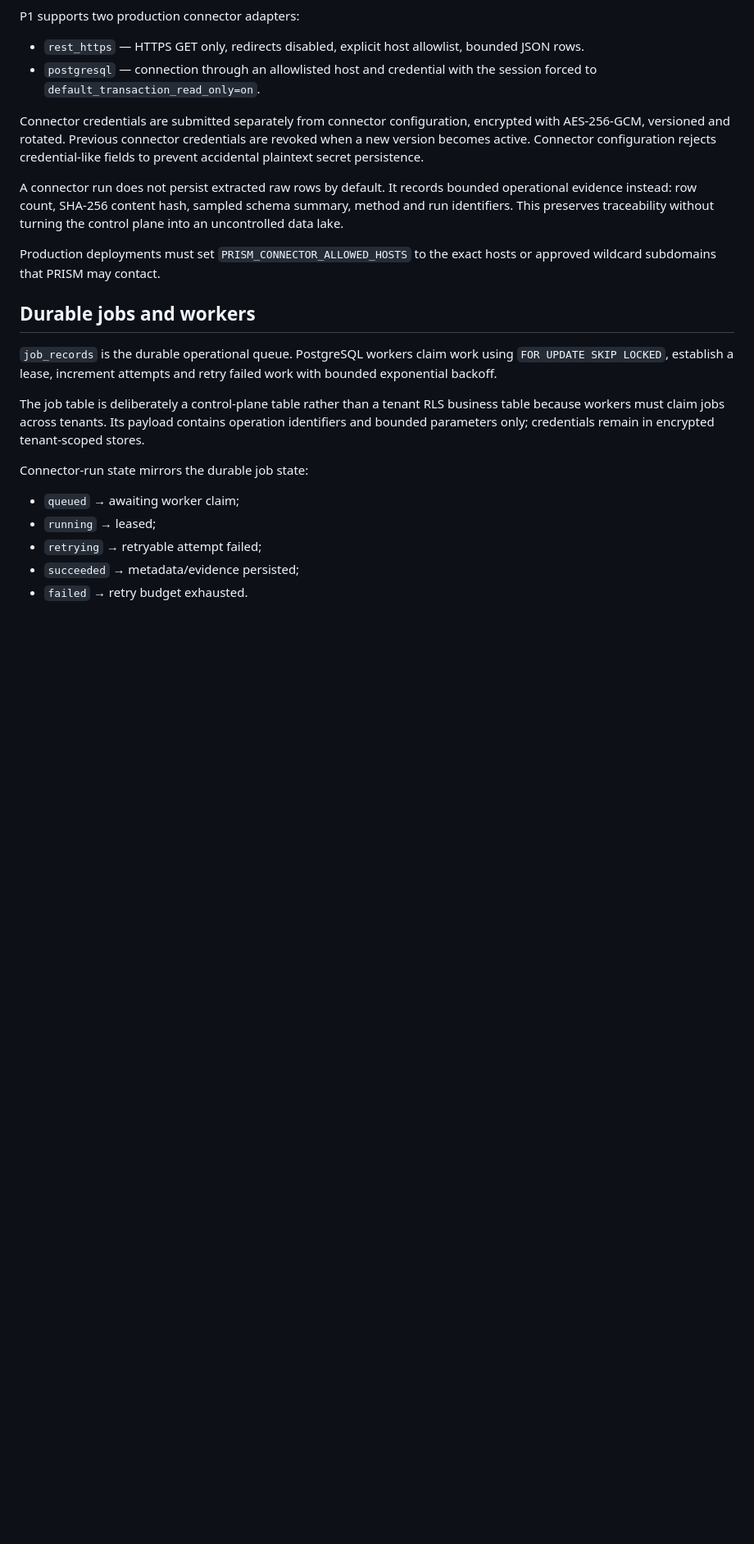
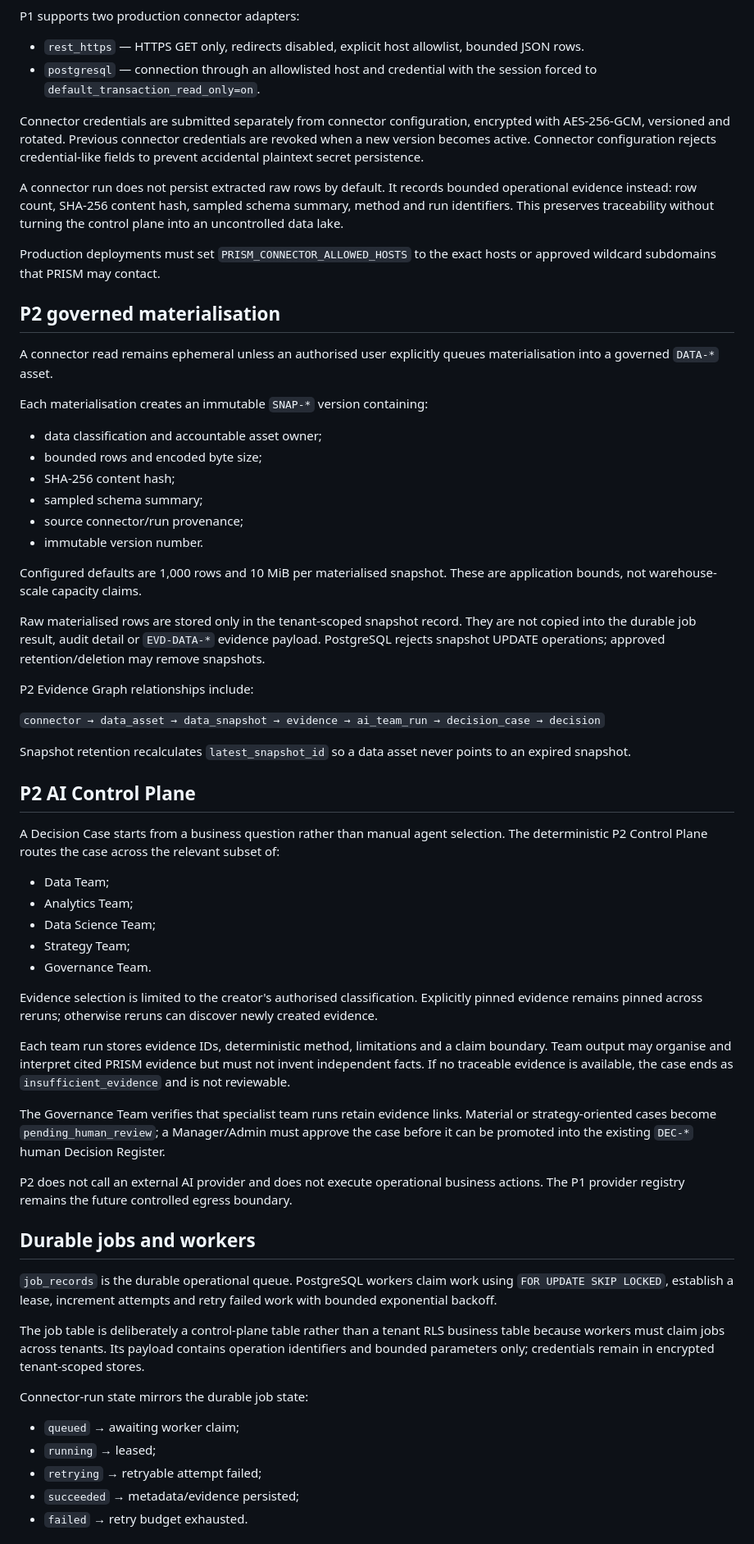
Before and after one commit to Utpal-Mishra/PRISM, a Markdown page: docs/enterprise_operations.md, the part around one of its changes. Shown at 82% size. GitHub-like rendering; blank space fills up the shorter version.

Commit message:
docs(p2): extend enterprise operations for governed data and cases

```diff
--- a/docs/enterprise_operations.md
+++ b/docs/enterprise_operations.md
@@ -38,6 +42,46 @@ Connector credentials are submitted separately from connector configuration, enc
 A connector run does not persist extracted raw rows by default. It records bounded operational evidence instead: row count, SHA-256 content hash, sampled schema summary, method and run identifiers. This preserves traceability without turning the control plane into an uncontrolled data lake.
 
 Production deployments must set `PRISM_CONNECTOR_ALLOWED_HOSTS` to the exact hosts or approved wildcard subdomains that PRISM may contact.
+
+## P2 governed materialisation
+
+A connector read remains ephemeral unless an authorised user explicitly queues materialisation into a governed `DATA-*` asset.
+
+Each materialisation creates an immutable `SNAP-*` version containing:
+- data classification and accountable asset owner;
+- bounded rows and encoded byte size;
+- SHA-256 content hash;
+- sampled schema summary;
+- source connector/run provenance;
+- immutable version number.
+
+Configured defaults are 1,000 rows and 10 MiB per materialised snapshot. These are application bounds, not warehouse-scale capacity claims.
+
+Raw materialised rows are stored only in the tenant-scoped snapshot record. They are not copied into the durable job result, audit detail or `EVD-DATA-*` evidence payload. PostgreSQL rejects snapshot UPDATE operations; approved retention/deletion may remove snapshots.
+
+P2 Evidence Graph relationships include:
+
+`connector → data_asset → data_snapshot → evidence → ai_team_run → decision_case → decision`
+
+Snapshot retention recalculates `latest_snapshot_id` so a data asset never points to an expired snapshot.
+
+## P2 AI Control Plane
+
+A Decision Case starts from a business question rather than manual agent selection. The deterministic P2 Control Plane routes the case across the relevant subset of:
+
+- Data Team;
+- Analytics Team;
+- Data Science Team;
+- Strategy Team;
+- Governance Team.
+
+Evidence selection is limited to the creator's authorised classification. Explicitly pinned evidence remains pinned across reruns; otherwise reruns can discover newly created evidence.
+
+Each team run stores evidence IDs, deterministic method, limitations and a claim boundary. Team output may organise and interpret cited PRISM evidence but must not invent independent facts. If no traceable evidence is available, the case ends as `insufficient_evidence` and is not reviewable.
+
+The Governance Team verifies that specialist team runs retain evidence links. Material or strategy-oriented cases become `pending_human_review`; a Manager/Admin must approve the case before it can be promoted into the existing `DEC-*` human Decision Register.
+
+P2 does not call an external AI provider and does not execute operational business actions. The P1 provider registry remains the future controlled egress boundary.
 
 ## Durable jobs and workers
 
```
Also changed, not shown: other parts of docs/enterprise_operations.md (+11 -5 lines).
